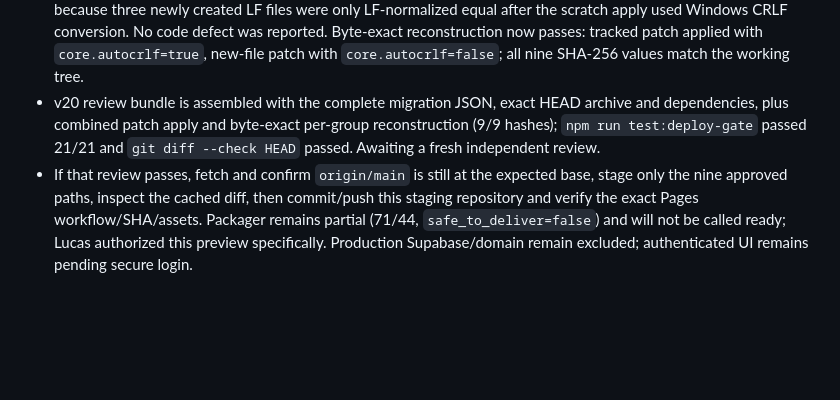
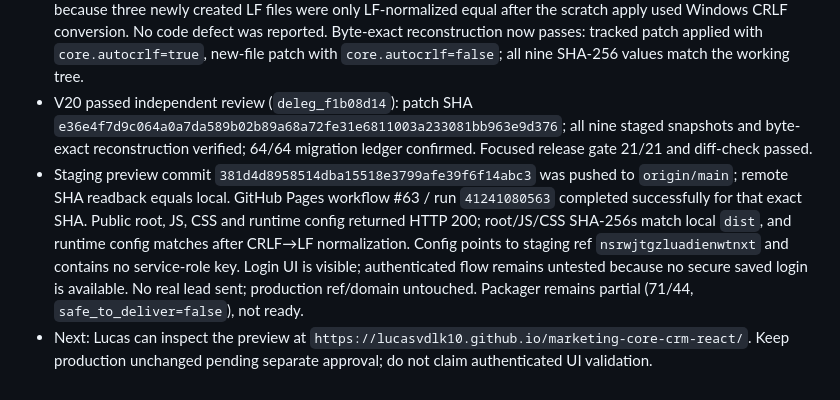
Before and after one commit to Lucasvdlk10/marketing-core-crm-react, a Markdown page: _project_delivery/audit/AUDIT_CURRENT.md, the part around the change. Rendered like a GitHub page; blank space fills up the shorter version.

Commit message:
docs: record staging preview deployment

```diff
--- a/_project_delivery/audit/AUDIT_CURRENT.md
+++ b/_project_delivery/audit/AUDIT_CURRENT.md
@@ -164,5 +164,6 @@ Arquivos rastreados modificados incluem páginas/componentes de Contacts, Tasks,
 - Review v16 raised one SQL syntax concern at fixture lines 134–139; it is a valid nested PL/pgSQL block, and the exact `--resume-after-contracts --contracts-only` run exited 0 with the migration gate rechecked and Edge deployment skipped. Review v17 confirmed the syntax is valid but failed closed because its bundle omitted two unchanged SQL dependencies and detailed per-fixture evidence.
 - Fresh staging readback: each SQL fixture was rerun separately and exited 0. Legacy webhook-routing fixture PASS with all 10 residual counters zero; multipart fixture PASS with all 7 residual counters zero. `supabase migration list --linked --output-format json`: 64 rows, all local=remote, target `20261031120500` applied. Function readback: `core-webhook-v2` ACTIVE v7, `verify_jwt=false`. No real lead or production write; Edge not redeployed.
 - Review v19 verified the complete 64-row migration output, HEAD archive and staging evidence, but failed closed because three newly created LF files were only LF-normalized equal after the scratch apply used Windows CRLF conversion. No code defect was reported. Byte-exact reconstruction now passes: tracked patch applied with `core.autocrlf=true`, new-file patch with `core.autocrlf=false`; all nine SHA-256 values match the working tree.
-- v20 review bundle is assembled with the complete migration JSON, exact HEAD archive and dependencies, plus combined patch apply and byte-exact per-group reconstruction (9/9 hashes); `npm run test:deploy-gate` passed 21/21 and `git diff --check HEAD` passed. Awaiting a fresh independent review.
-- If that review passes, fetch and confirm `origin/main` is still at the expected base, stage only the nine approved paths, inspect the cached diff, then commit/push this staging repository and verify the exact Pages workflow/SHA/assets. Packager remains partial (71/44, `safe_to_deliver=false`) and will not be called ready; Lucas authorized this preview specifically. Production Supabase/domain remain excluded; authenticated UI remains pending secure login.
+- V20 passed independent review (`deleg_f1b08d14`): patch SHA `e36e4f7d9c064a0a7da589b02b89a68a72fe31e6811003a233081bb963e9d376`; all nine staged snapshots and byte-exact reconstruction verified; 64/64 migration ledger confirmed. Focused release gate 21/21 and diff-check passed.
+- Staging preview commit `381d4d8958514dba15518e3799afe39f6f14abc3` was pushed to `origin/main`; remote SHA readback equals local. GitHub Pages workflow #63 / run `41241080563` completed successfully for that exact SHA. Public root, JS, CSS and runtime config returned HTTP 200; root/JS/CSS SHA-256s match local `dist`, and runtime config matches after CRLF→LF normalization. Config points to staging ref `nsrwjtgzluadienwtnxt` and contains no service-role key. Login UI is visible; authenticated flow remains untested because no secure saved login is available. No real lead sent; production ref/domain untouched. Packager remains partial (71/44, `safe_to_deliver=false`), not ready.
+- Next: Lucas can inspect the preview at `https://lucasvdlk10.github.io/marketing-core-crm-react/`. Keep production unchanged pending separate approval; do not claim authenticated UI validation.
```
Also changed, not shown: _project_delivery/audit/CHANGELOG_AUDIT.md (+1 -1 lines), _project_delivery/audit/CONTINUITY.md (+2 -2 lines).
